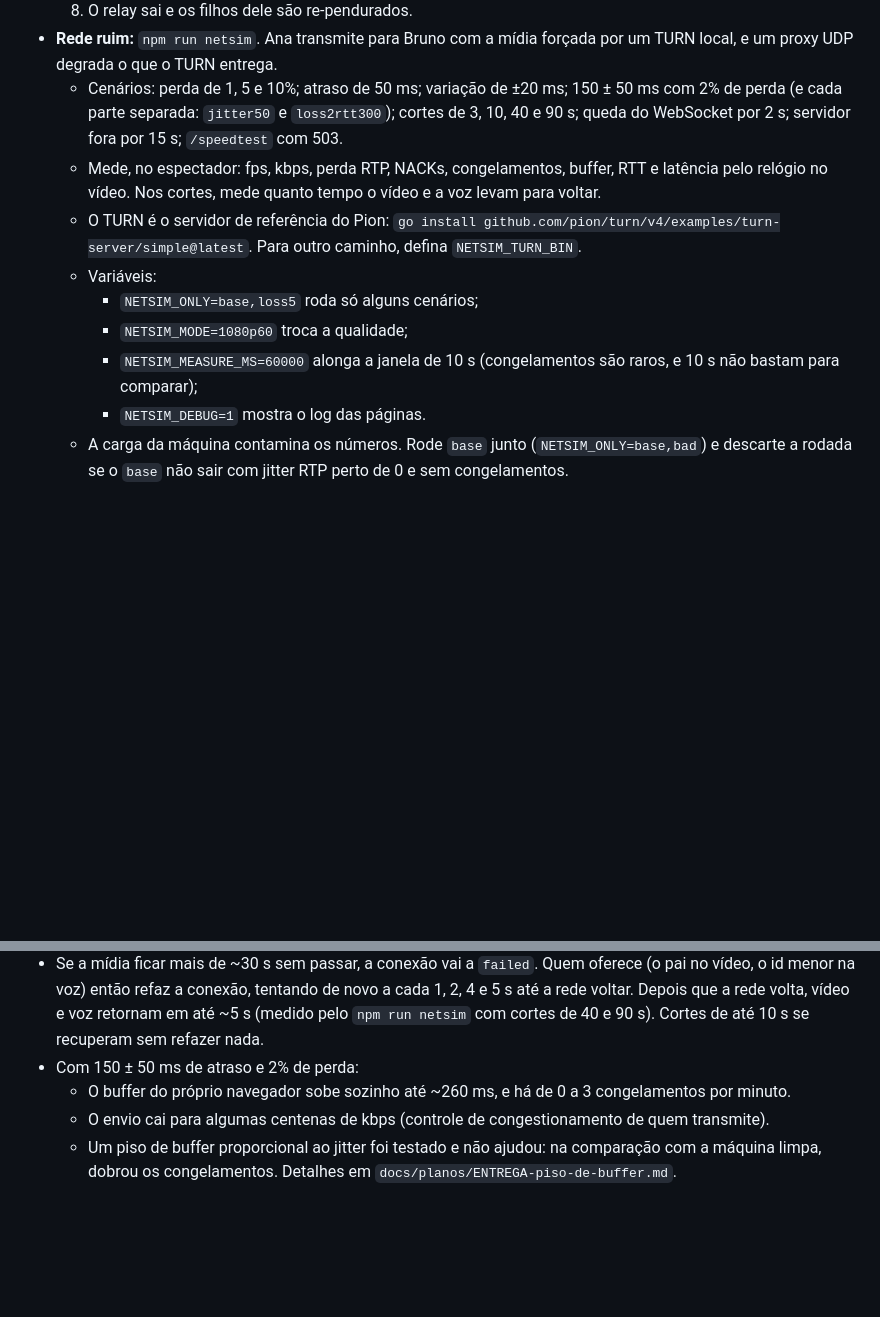
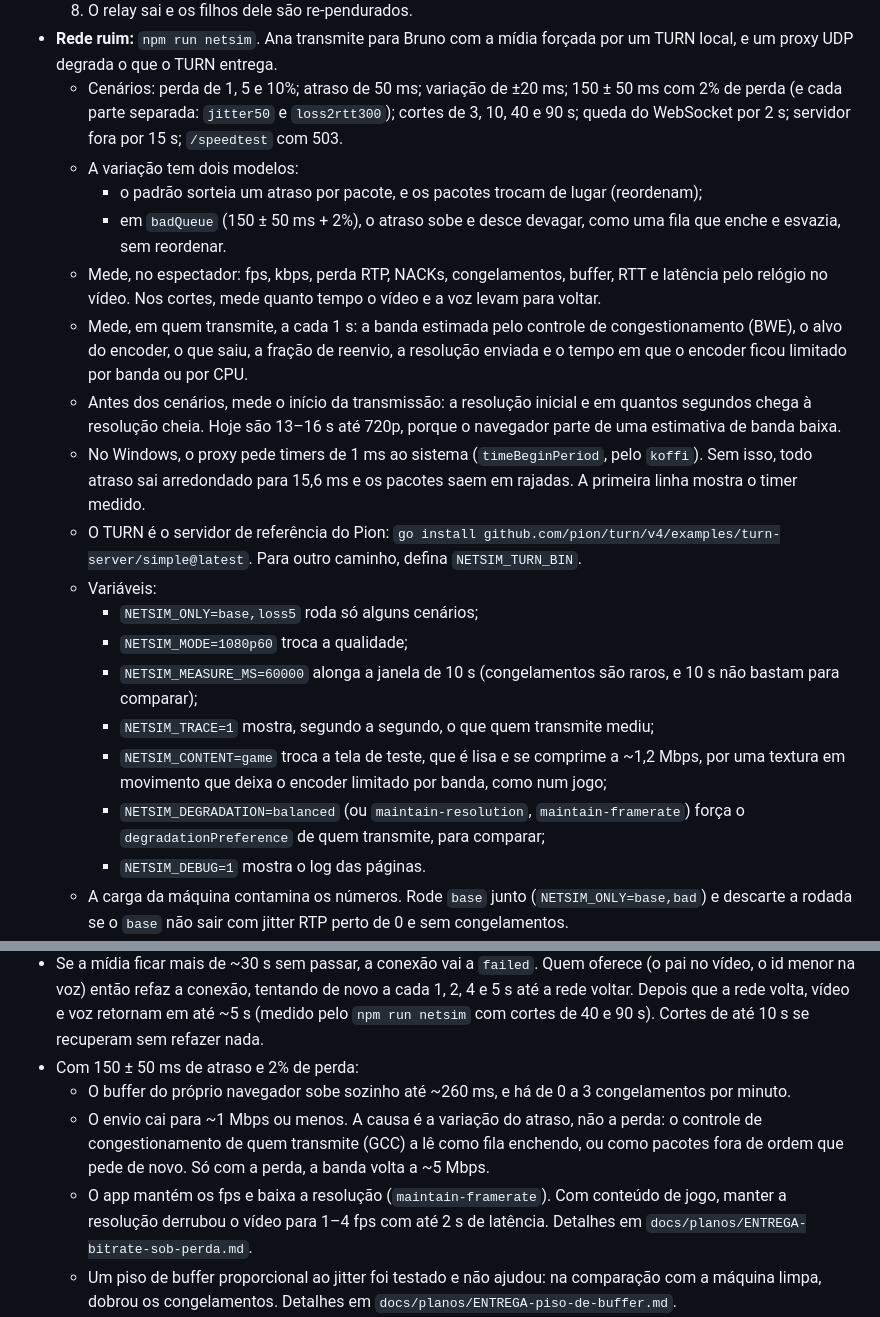
Before and after one commit to yagoriccomi/stream-p2p, a Markdown page: README.md, 2 parts joined by grey strips. GitHub-like rendering; blank space fills up the shorter version.

```diff
--- a/README.md
+++ b/README.md
@@ -44,12 +44,21 @@ npm start    # http://localhost:3000  (PORT para mudar)
   8. O relay sai e os filhos dele são re-pendurados.
 - **Rede ruim:** `npm run netsim`. Ana transmite para Bruno com a mídia forçada por um TURN local, e um proxy UDP degrada o que o TURN entrega.
   - Cenários: perda de 1, 5 e 10%; atraso de 50 ms; variação de ±20 ms; 150 ± 50 ms com 2% de perda (e cada parte separada: `jitter50` e `loss2rtt300`); cortes de 3, 10, 40 e 90 s; queda do WebSocket por 2 s; servidor fora por 15 s; `/speedtest` com 503.
+  - A variação tem dois modelos:
+    - o padrão sorteia um atraso por pacote, e os pacotes trocam de lugar (reordenam);
+    - em `badQueue` (150 ± 50 ms + 2%), o atraso sobe e desce devagar, como uma fila que enche e esvazia, sem reordenar.
   - Mede, no espectador: fps, kbps, perda RTP, NACKs, congelamentos, buffer, RTT e latência pelo relógio no vídeo. Nos cortes, mede quanto tempo o vídeo e a voz levam para voltar.
+  - Mede, em quem transmite, a cada 1 s: a banda estimada pelo controle de congestionamento (BWE), o alvo do encoder, o que saiu, a fração de reenvio, a resolução enviada e o tempo em que o encoder ficou limitado por banda ou por CPU.
+  - Antes dos cenários, mede o início da transmissão: a resolução inicial e em quantos segundos chega à resolução cheia. Hoje são 13–16 s até 720p, porque o navegador parte de uma estimativa de banda baixa.
+  - No Windows, o proxy pede timers de 1 ms ao sistema (`timeBeginPeriod`, pelo `koffi`). Sem isso, todo atraso sai arredondado para 15,6 ms e os pacotes saem em rajadas. A primeira linha mostra o timer medido.
   - O TURN é o servidor de referência do Pion: `go install github.com/pion/turn/v4/examples/turn-server/simple@latest`. Para outro caminho, defina `NETSIM_TURN_BIN`.
   - Variáveis:
     - `NETSIM_ONLY=base,loss5` roda só alguns cenários;
     - `NETSIM_MODE=1080p60` troca a qualidade;
     - `NETSIM_MEASURE_MS=60000` alonga a janela de 10 s (congelamentos são raros, e 10 s não bastam para comparar);
+    - `NETSIM_TRACE=1` mostra, segundo a segundo, o que quem transmite mediu;
+    - `NETSIM_CONTENT=game` troca a tela de teste, que é lisa e se comprime a ~1,2 Mbps, por uma textura em movimento que deixa o encoder limitado por banda, como num jogo;
+    - `NETSIM_DEGRADATION=balanced` (ou `maintain-resolution`, `maintain-framerate`) força o `degradationPreference` de quem transmite, para comparar;
     - `NETSIM_DEBUG=1` mostra o log das páginas.
   - A carga da máquina contamina os números. Rode `base` junto (`NETSIM_ONLY=base,bad`) e descarte a rodada se o `base` não sair com jitter RTP perto de 0 e sem congelamentos.
 - **Manual, LAN:** quem transmite abre em `localhost`, porque a captura exige contexto seguro. Os amigos abrem `http://<seu-IP>:3000/?code=<código>`. Fora da LAN, use o TURN do servidor (abaixo) ou um TURN pessoal em **Configurações** (T11).
@@ -131,7 +140,8 @@ A página `/download` explica a instalação para quem baixa.
 - Se a mídia ficar mais de ~30 s sem passar, a conexão vai a `failed`. Quem oferece (o pai no vídeo, o id menor na voz) então refaz a conexão, tentando de novo a cada 1, 2, 4 e 5 s até a rede voltar. Depois que a rede volta, vídeo e voz retornam em até ~5 s (medido pelo `npm run netsim` com cortes de 40 e 90 s). Cortes de até 10 s se recuperam sem refazer nada.
 - Com 150 ± 50 ms de atraso e 2% de perda:
   - O buffer do próprio navegador sobe sozinho até ~260 ms, e há de 0 a 3 congelamentos por minuto.
-  - O envio cai para algumas centenas de kbps (controle de congestionamento de quem transmite).
+  - O envio cai para ~1 Mbps ou menos. A causa é a variação do atraso, não a perda: o controle de congestionamento de quem transmite (GCC) a lê como fila enchendo, ou como pacotes fora de ordem que pede de novo. Só com a perda, a banda volta a ~5 Mbps.
+  - O app mantém os fps e baixa a resolução (`maintain-framerate`). Com conteúdo de jogo, manter a resolução derrubou o vídeo para 1–4 fps com até 2 s de latência. Detalhes em `docs/planos/ENTREGA-bitrate-sob-perda.md`.
   - Um piso de buffer proporcional ao jitter foi testado e não ajudou: na comparação com a máquina limpa, dobrou os congelamentos. Detalhes em `docs/planos/ENTREGA-piso-de-buffer.md`.
 - O relay re-codifica no navegador.
 - O app usa o mesmo WebRTC do navegador; ainda não há encoder NVENC/AMF nativo.
```
Also changed, not shown: docs/planos/ENTREGA-bitrate-sob-perda.md (added, +104 -0 lines), docs/planos/PLANO-bitrate-sob-perda.md (added, +58 -0 lines).
